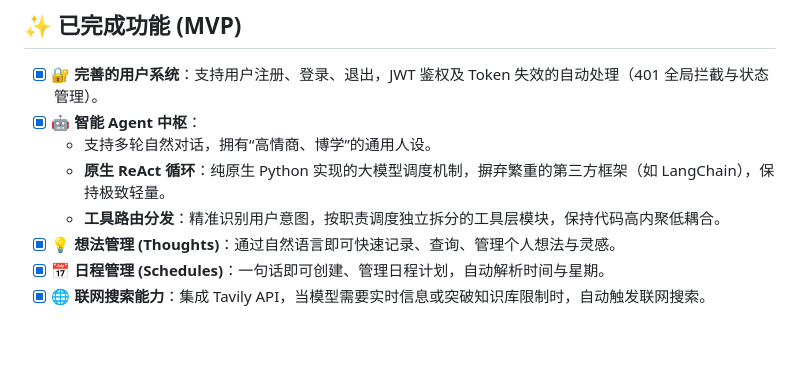
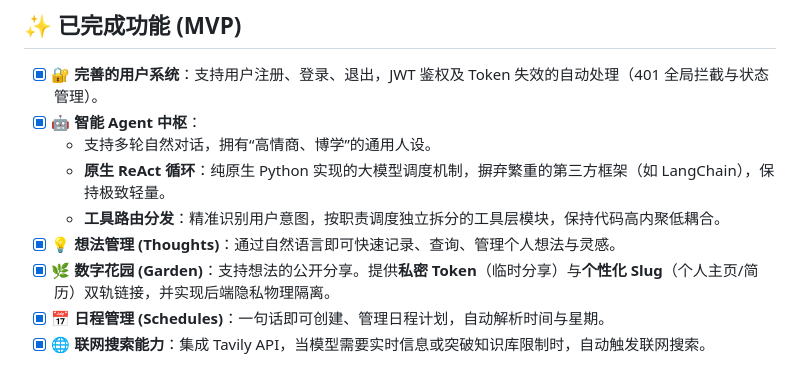
Before and after one commit to whjwjx/FastAgent, a Markdown page: README.md, the part around the change. Rendered like a GitHub page; blank space fills up the shorter version.

Commit message:
docs: 更新 README 以包含数字花园功能特性
在功能列表中新增数字花园（Garden）模块的描述，说明其支持想法公开分享、提供私密 Token 与个性化 Slug 双轨链接，并实现后端隐私物理隔离。

```diff
--- a/README.md
+++ b/README.md
@@ -88,6 +88,7 @@ graph TD
   - **原生 ReAct 循环**：纯原生 Python 实现的大模型调度机制，摒弃繁重的第三方框架（如 LangChain），保持极致轻量。
   - **工具路由分发**：精准识别用户意图，按职责调度独立拆分的工具层模块，保持代码高内聚低耦合。
 - [x] **💡 想法管理 (Thoughts)**：通过自然语言即可快速记录、查询、管理个人想法与灵感。
+- [x] **🌿 数字花园 (Garden)**：支持想法的公开分享。提供**私密 Token**（临时分享）与**个性化 Slug**（个人主页/简历）双轨链接，并实现后端隐私物理隔离。
 - [x] **📅 日程管理 (Schedules)**：一句话即可创建、管理日程计划，自动解析时间与星期。
 - [x] **🌐 联网搜索能力**：集成 Tavily API，当模型需要实时信息或突破知识库限制时，自动触发联网搜索。
 
```
